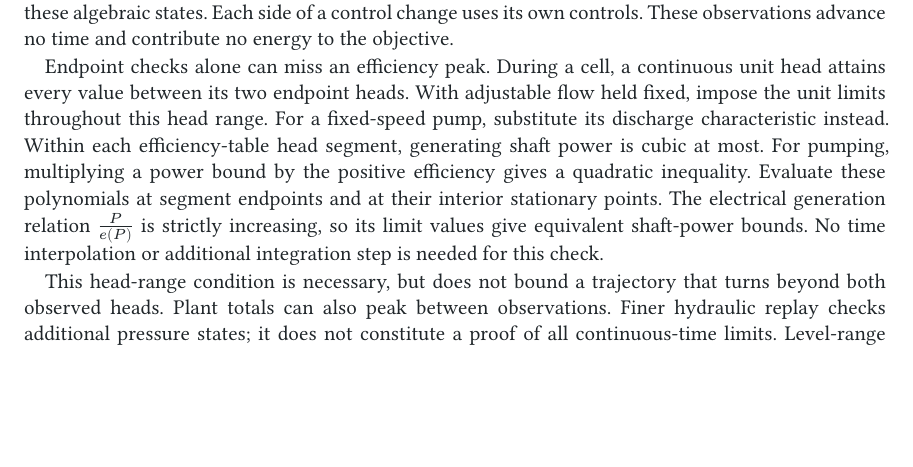
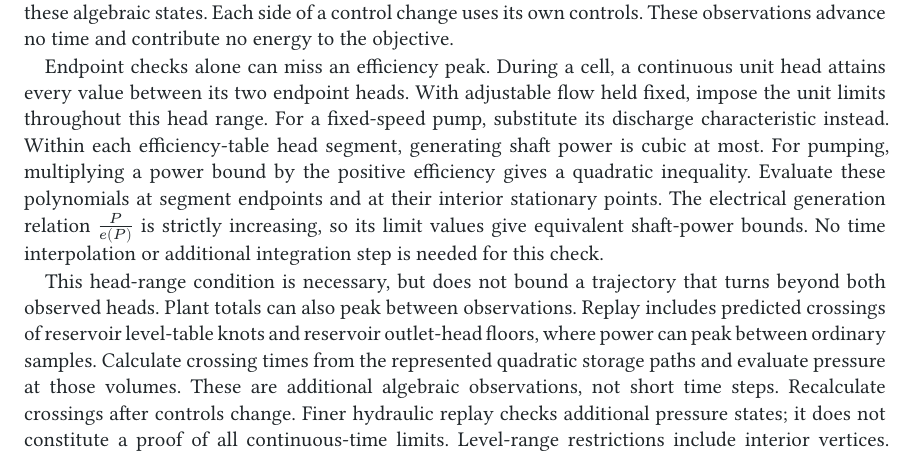
Before and after one commit to monochromatti/open-shop, a Typst document (paper/paper.typ, which reads docs/hydraulics.md): part of page 17 of 22 before the commit and part of page 17 of 23 after it, cut so that both start at the same text, the shorter picture padded with empty space. The pictures show the PDF file paper/paper.pdf that the author committed with the source.

Commit message:
Separate equipment observations from hydraulic time integration

```diff
--- a/docs/hydraulics.md
+++ b/docs/hydraulics.md
@@ -46,5 +46,4 @@ condition for any continuous head path between the observed states.
 
 It does not cover a head excursion outside that range or every possible interior
 peak of total plant power or flow. `validate_replay` evaluates more pressure states on a
-finer hydraulic grid. Acceptance remains a numerical accuracy check, not a
-continuous-time bound. Scheduling targets and ramps still use interval means.
+finer hydraulic grid. Replay also includes predicted crossings of reservoir
--- a/paper/paper.typ
+++ b/paper/paper.typ
@@ -1328,8 +1328,13 @@ No time interpolation or additional integration step is needed for this check.
 
 This head-range condition is necessary, but does not bound a trajectory that
 turns beyond both observed heads. Plant totals can also peak between observations.
-Finer hydraulic replay checks additional pressure states; it does not constitute
-a proof of all continuous-time limits. Level-range restrictions include interior
+Replay includes predicted crossings of reservoir level-table knots and reservoir
+outlet-head floors, where power can peak between ordinary samples. Calculate
+crossing times from the represented quadratic storage paths and evaluate pressure
+at those volumes. These are additional algebraic observations, not short time
+steps. Recalculate crossings after controls change. Finer hydraulic replay
+checks additional pressure states; it does not constitute a proof of all
+continuous-time limits. Level-range restrictions include interior
 vertices. Transition and gate-motion costs are counted on operating decisions.
 River routing uses each reach's release time series, including its finer
 transport intervals.
```
Also changed, not shown: paper/paper.pdf, docs/hydraulics.md (5 more changed lines), 10 other files.
